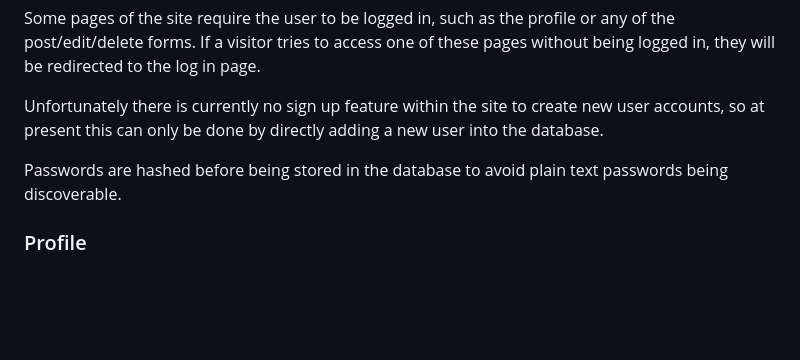
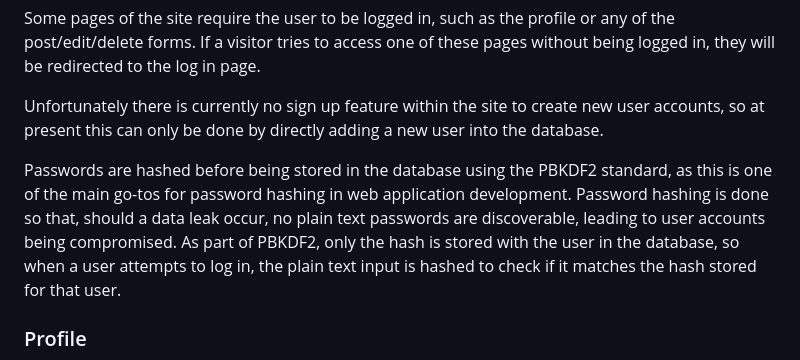
Before and after one commit to mlgranger540/milestone-3, a Markdown page: README.md, the part around the change. Drawn GitHub-style; blank space fills up the shorter version.

```diff
--- a/README.md
+++ b/README.md
@@ -126,7 +126,7 @@ Some pages of the site require the user to be logged in, such as the profile or
 
 Unfortunately there is currently no sign up feature within the site to create new user accounts, so at present this can only be done by directly adding a new user into the database.
 
-Passwords are hashed before being stored in the database to avoid plain text passwords being discoverable.
+Passwords are hashed before being stored in the database using the PBKDF2 standard, as this is one of the main go-tos for password hashing in web application development. Password hashing is done so that, should a data leak occur, no plain text passwords are discoverable, leading to user accounts being compromised. As part of PBKDF2, only the hash is stored with the user in the database, so when a user attempts to log in, the plain text input is hashed to check if it matches the hash stored for that user.
 
 ### Profile
 
```
